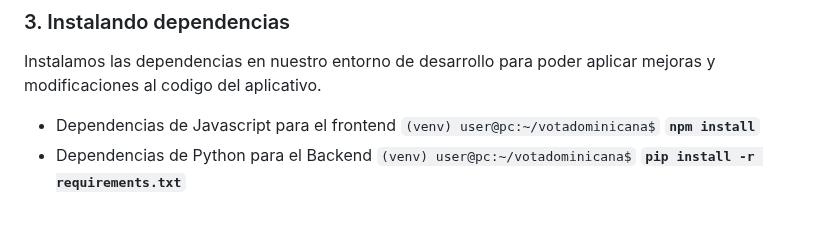
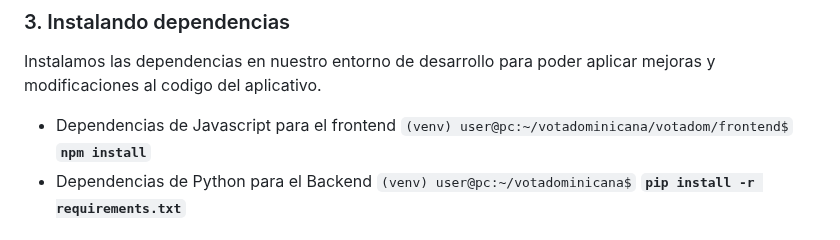
Before and after one commit to andjim/votadominicana, a Markdown page: readme.md, the part around the change. GitHub-like rendering.

Commit message:
[UPD] - readme with frontend instructions

```diff
--- a/readme.md
+++ b/readme.md
@@ -68,7 +68,7 @@ Para desacticarlo solo debes ejecutar el comando `deactivate` en tu linea de com
 Instalamos las dependencias en nuestro entorno de desarrollo para poder aplicar mejoras y modificaciones al codigo del aplicativo.
 
 - Dependencias de Javascript para el frontend
-`(venv) user@pc:~/votadominicana$` <b>`npm install`</b>
+`(venv) user@pc:~/votadominicana/votadom/frontend$` <b>`npm install`</b>
 - Dependencias de Python para el Backend
 `(venv) user@pc:~/votadominicana$` <b>`pip install -r requirements.txt`</b>
 
```
